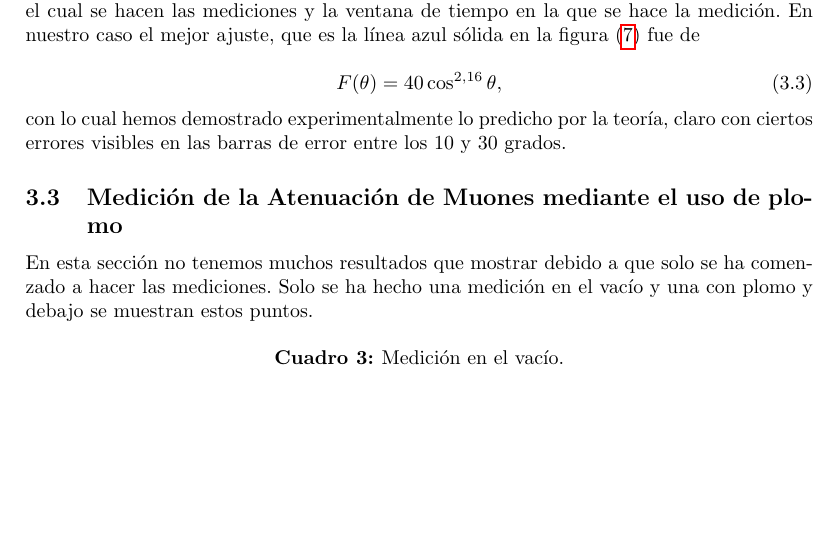
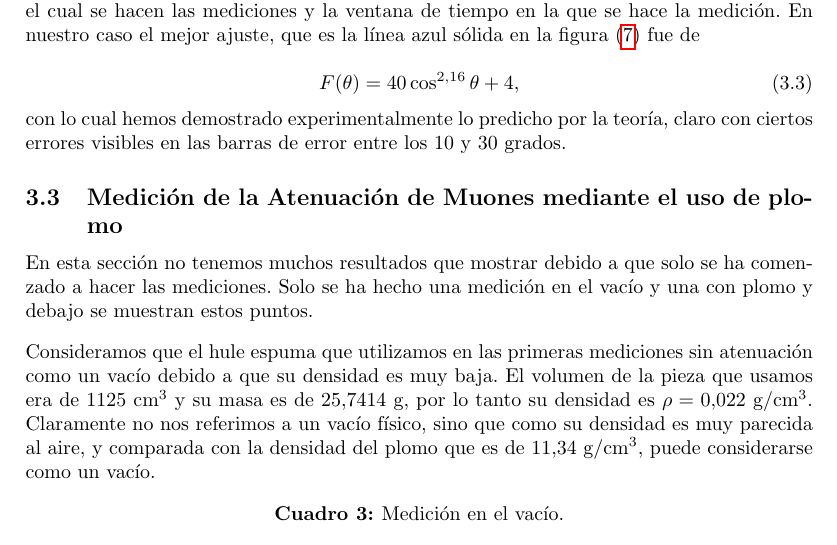
Before and after one commit to FavioVazquez/DeteccionRayosCosmicos-PCF, a LaTeX document (LaboratorioMuones/ReportePreliminar.tex): part of page 13 of 13 before the commit and part of page 13 of 14 after it, cut so that both start at the same text, the shorter picture padded with empty space. Compiled offline with pdfLaTeX.

Commit message:
- Fixed equations - Added info about vacuum measurements

```diff
--- a/LaboratorioMuones/ReportePreliminar.tex
+++ b/LaboratorioMuones/ReportePreliminar.tex
@@ -615,7 +615,7 @@ hace la medición. En nuestro caso el mejor ajuste, que es la línea azul sólid
 en la figura \eqref{fig:ajusteAngulos} fue de
 
 \begin{equation}
-  F(\theta) = 40\cos^{2.16}{\theta},
+  F(\theta) = 40\cos^{2.16}{\theta} + 4 ,
 \end{equation}
 
 con lo cual hemos demostrado experimentalmente lo predicho por la teoría, claro
@@ -628,6 +628,14 @@ con ciertos errores visibles en las barras de error entre los 10 y 30 grados.
 En esta sección no tenemos muchos resultados que mostrar debido a que solo se ha
 comenzado a hacer las mediciones. Solo se ha hecho una medición en el vacío y
 una con plomo y debajo se muestran estos puntos.
+
+\vspace{.3cm}
+
+Consideramos que el hule espuma que utilizamos en las primeras mediciones sin atenuación  como  un vacío debido a que su densidad es muy baja. El volumen de la
+pieza que usamos era de 1125 cm$^3$ y su masa es de $25.7414$ g, por lo tanto
+su densidad es $\rho = 0.022$ g/cm$^3$. Claramente no nos referimos a un vacío
+físico, sino que como su densidad es muy parecida al aire, y comparada con la
+densidad del plomo que es de $11.34$ g/cm$^3$, puede considerarse como un vacío.
 
 \begin{table}[H]
 \centering
```
Also changed, not shown: LaboratorioMuones/ReportePreliminar.pdf.
